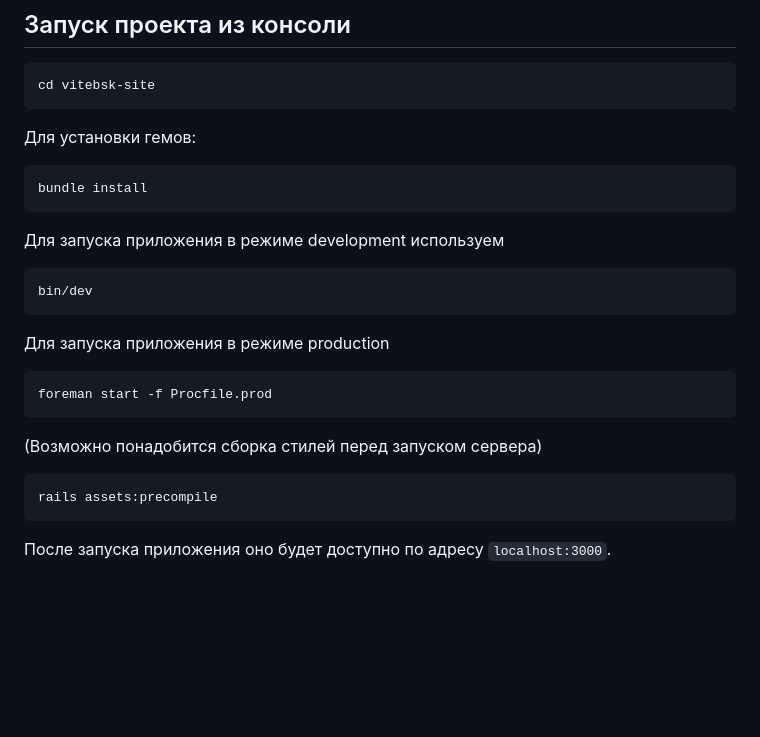
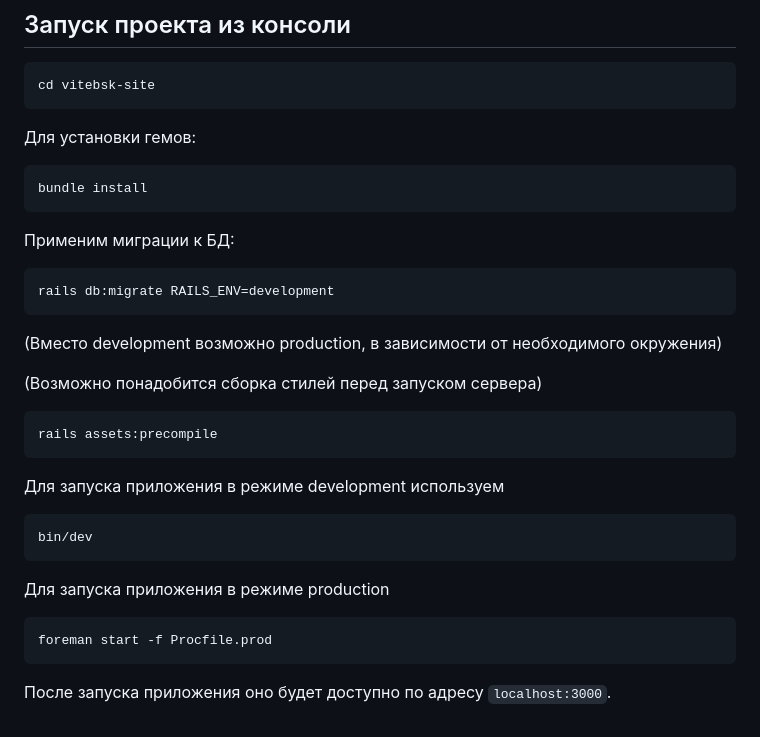
Before and after one commit to sk8higher/vitebsk-site, a Markdown page: README.md, the part around the change. GitHub-like rendering; blank space fills up the shorter version.

```diff
--- a/README.md
+++ b/README.md
@@ -89,6 +89,16 @@
 
     bundle install
 
+Применим миграции к БД:
+
+    rails db:migrate RAILS_ENV=development
+
+(Вместо development возможно production, в зависимости от необходимого окружения)
+
+(Возможно понадобится сборка стилей перед запуском сервера)
+
+    rails assets:precompile
+
 Для запуска приложения в режиме development используем
 
     bin/dev
@@ -97,8 +107,4 @@
 
     foreman start -f Procfile.prod
 
-(Возможно понадобится сборка стилей перед запуском сервера)
-
-    rails assets:precompile
-
 После запуска приложения оно будет доступно по адресу `localhost:3000`.
```
